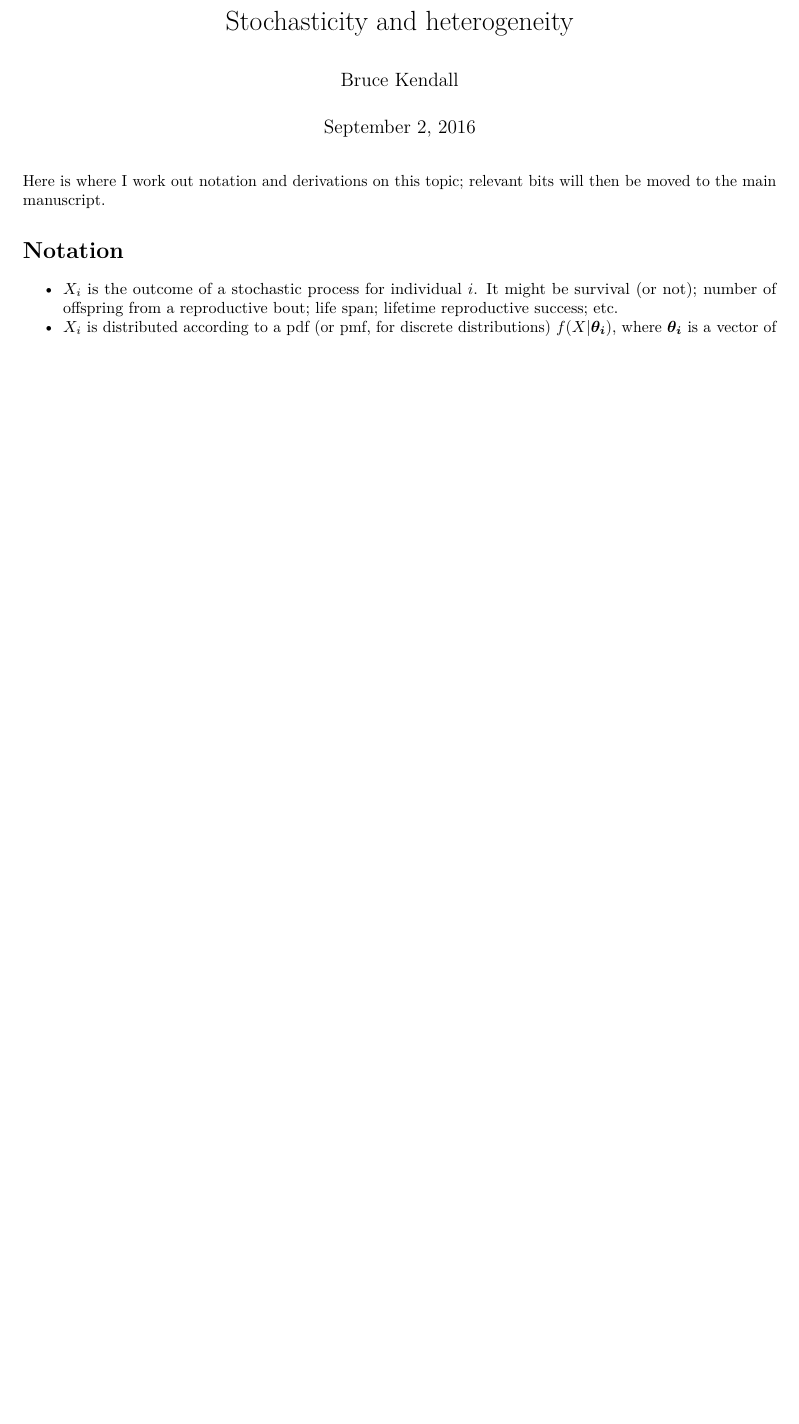
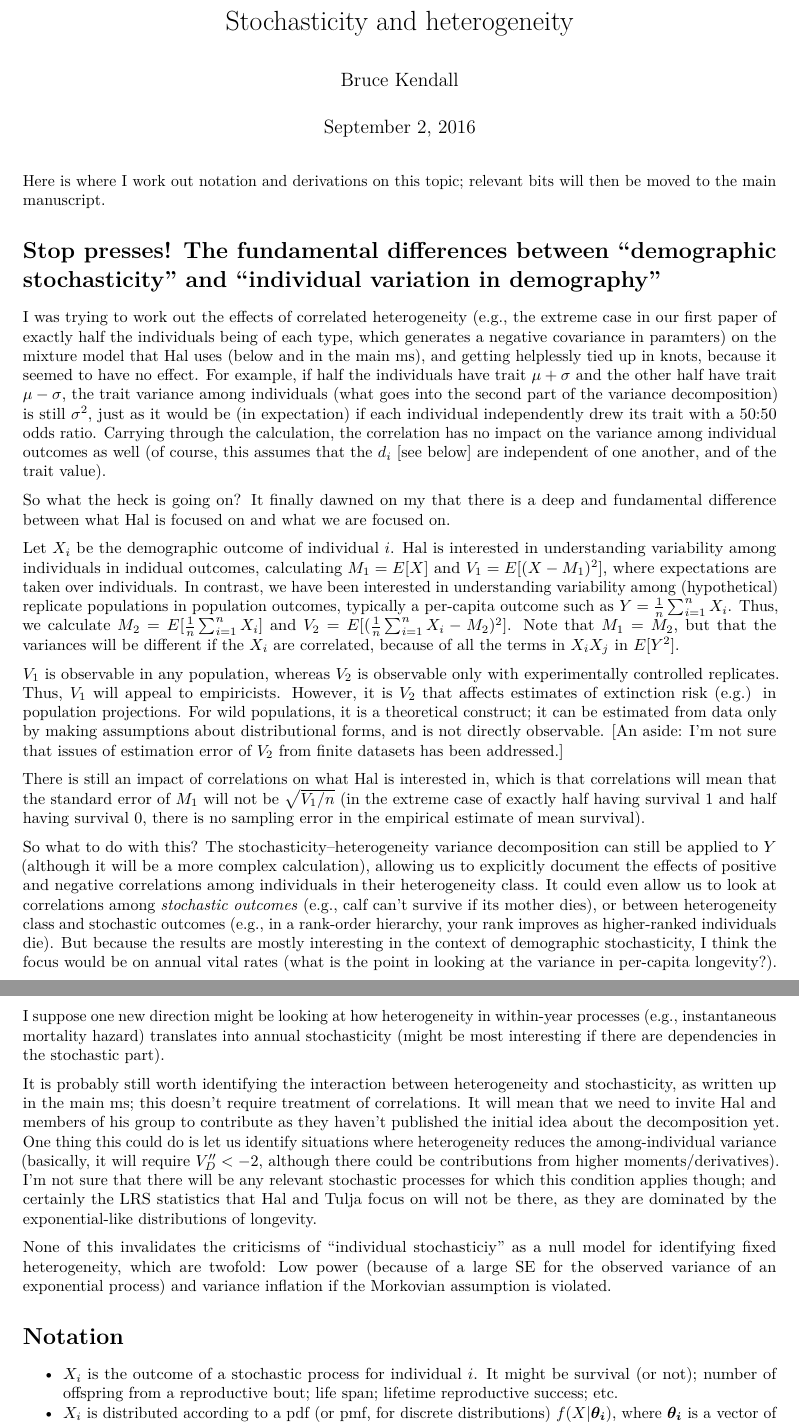
Before and after one commit to BruceKendall/HetSynthesis, an R Markdown document (Stoch_het.Rmd): part of the page before the commit and two parts of pages 1 and 2 of 2 after it, the two joined at a grey line, cut so that both start at the same text, the shorter picture padded with empty space. Rendered offline with R 4.5, knitr and Pandoc, then LaTeX, with nearby package versions.

Commit message:
Parsed the difference between our world and Hal's world

```diff
--- a/Stoch_het.Rmd
+++ b/Stoch_het.Rmd
@@ -6,6 +6,26 @@ output: pdf_document
 ---
 
 Here is where I work out notation and derivations on this topic; relevant bits will then be moved to the main manuscript.
+
+# Stop presses! The fundamental differences between "demographic stochasticity" and "individual variation in demography"
+
+I was trying to work out the effects of correlated heterogeneity (e.g., the extreme case in our first paper of exactly half the individuals being of each type, which generates a negative covariance in paramters) on the mixture model that Hal uses (below and in the main ms), and getting helplessly tied up in knots, because it seemed to have no effect. For example, if half the individuals have trait $\mu + \sigma$ and the other half have trait $\mu - \sigma$, the trait variance among individuals (what goes into the second part of the variance decomposition) is still $\sigma^2$, just as it would be (in expectation) if each individual independently drew its trait with a 50:50 odds ratio. Carrying through the calculation, the correlation has no impact on the variance among individual outcomes as well (of course, this assumes that the $d_i$ [see below] are independent of one another, and of the trait value).
+
+So what the heck is going on? It finally dawned on my that there is a deep and fundamental difference between what Hal is focused on and what we are focused on.
+
+Let $X_i$ be the demographic outcome of individual $i$. Hal is interested in understanding variability among individuals in indidual outcomes, calculating $M_1 = E[X]$ and $V_1 = E[(X-M_1)^2]$, where expectations are taken over individuals. In contrast, we have been interested in understanding variability among (hypothetical) replicate populations in population outcomes, typically a per-capita outcome such as $Y = \frac{1}{n}\sum_{i=1}^n X_i$. Thus, we calculate $M_2 = E[\frac{1}{n}\sum_{i=1}^n X_i]$ and $V_2 = E[(\frac{1}{n}\sum_{i=1}^n X_i - M_2)^2]$. Note that $M_1 = M_2$, but that the variances will be different if the $X_i$ are correlated, because of all the terms in $X_i X_j$ in $E[Y^2]$.
+
+$V_1$ is observable in any population, whereas $V_2$ is observable only with experimentally controlled replicates. Thus, $V_1$ will appeal to empiricists. However, it is $V_2$ that affects estimates of extinction risk (e.g.) in population projections. For wild populations, it is a theoretical construct; it can be estimated from data only by making assumptions about distributional forms, and is not directly observable. [An aside: I'm not sure that issues of estimation error of $V_2$ from finite datasets has been addressed.]
+
+There is still an impact of correlations on what Hal is interested in, which is that correlations will mean that the standard error of $M_1$ will not be $\sqrt{V_1/n}$ (in the extreme case of exactly half having survival 1 and half having survival 0, there is no sampling error in the empirical estimate of mean survival).
+
+So what to do with this? The stochasticity--heterogeneity variance decomposition can still be applied to $Y$ (although it will be a more complex calculation), allowing us to explicitly document the effects of positive and negative correlations among individuals in their heterogeneity class. It could even allow us to look at correlations among *stochastic outcomes* (e.g., calf can't survive if its mother dies), or between heterogeneity class and stochastic outcomes (e.g., in a rank-order hierarchy, your rank improves as higher-ranked individuals die). But because the results are mostly interesting in the context of demographic stochasticity, I think the focus would be on annual vital rates (what is the point in looking at the variance in per-capita longevity?).
+
+I suppose one new direction might be looking at how heterogeneity in within-year processes (e.g., instantaneous mortality hazard) translates into annual stochasticity (might be most interesting if there are dependencies in the stochastic part).
+
+It is probably still worth identifying the interaction between heterogeneity and stochasticity, as written up in the main ms; this doesn't require treatment of correlations. It will mean that we need to invite Hal and members of his group to contribute as they haven't published the initial idea about the decomposition yet. One thing this could do is let us identify situations where heterogeneity reduces the among-individual variance (basically, it will require $V_D'' < -2$, although there could be contributions from higher moments/derivatives). I'm not sure that there will be any relevant stochastic processes for which this condition applies though; and certainly the LRS statistics that Hal and Tulja focus on will not be there, as they are dominated by the exponential-like distributions of longevity.
+
+None of this invalidates the criticisms of "individual stochasticiy" as a null model for identifying fixed heterogeneity, which are twofold: Low power (because of a large SE for the observed variance of an exponential process) and variance inflation if the Morkovian assumption is violated.
 
 # Notation
 
```
